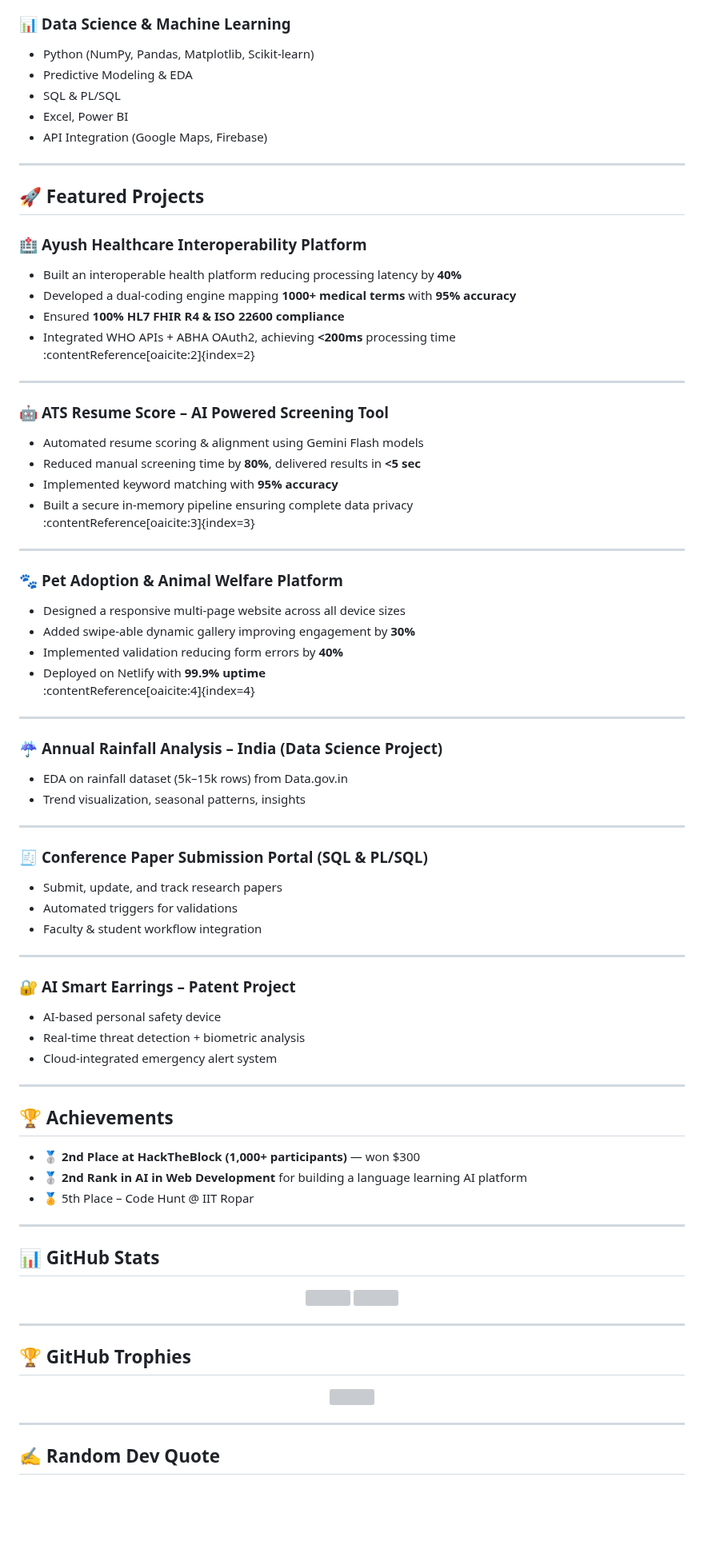
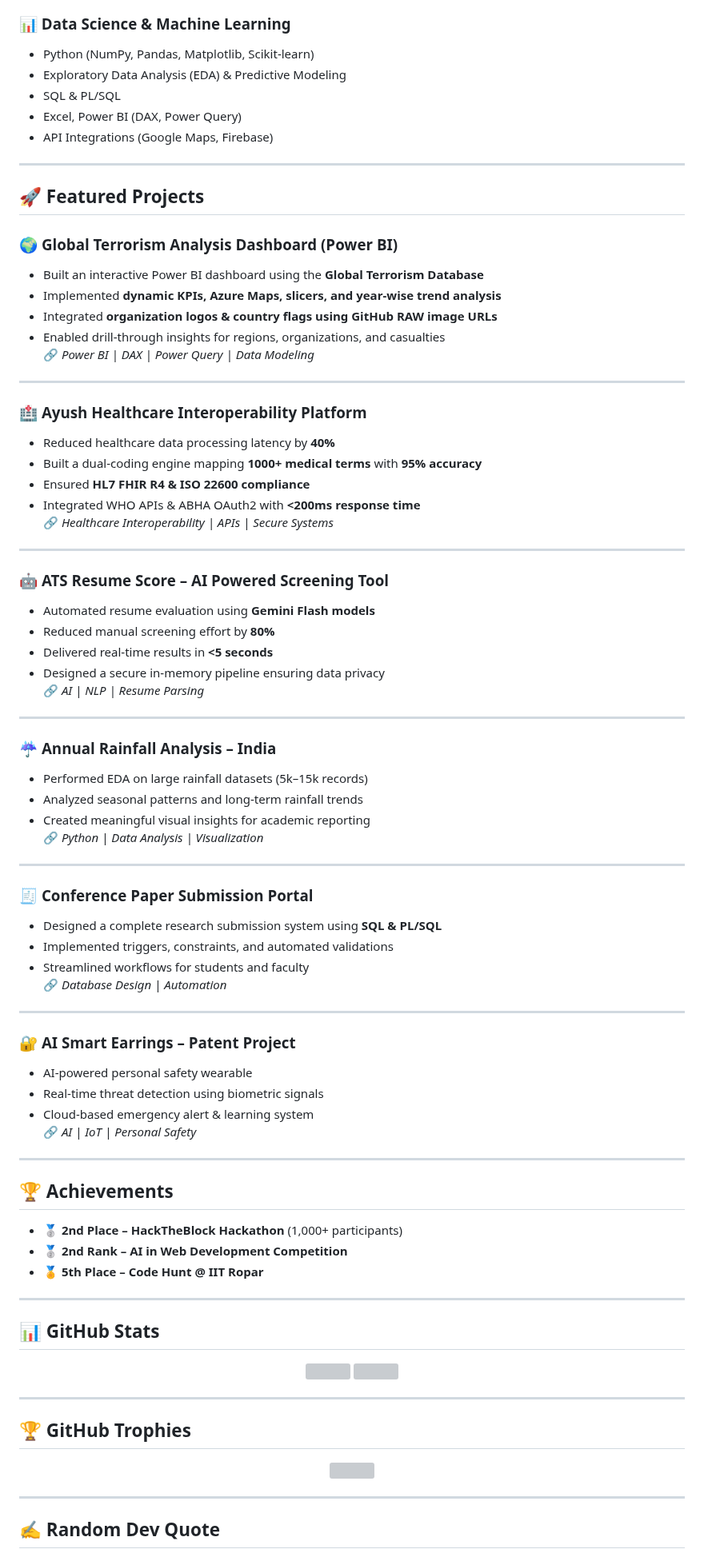
Before and after one commit to ajaygangwar945/ajaygangwar945, a Markdown page: README.md, the part around one of its changes. Shown at 80% size. Drawn GitHub-style; blank space fills up the shorter version; grey boxes are pictures that could not be loaded.

Commit message:
Refine README content for clarity and consistency
Updated various sections for clarity and consistency, including skills, projects, and achievements.

```diff
--- a/README.md
+++ b/README.md
@@ -40,67 +40,70 @@ From environmental intelligence tools to AI-based personal safety devices, I lov
 
 ### 📊 Data Science & Machine Learning
 - Python (NumPy, Pandas, Matplotlib, Scikit-learn)
-- Predictive Modeling & EDA
+- Exploratory Data Analysis (EDA) & Predictive Modeling
 - SQL & PL/SQL
-- Excel, Power BI
-- API Integration (Google Maps, Firebase)
+- Excel, Power BI (DAX, Power Query)
+- API Integrations (Google Maps, Firebase)
 
 ---
 
 ## 🚀 Featured Projects
 
+### 🌍 **Global Terrorism Analysis Dashboard (Power BI)**
+- Built an interactive Power BI dashboard using the **Global Terrorism Database**
+- Implemented **dynamic KPIs, Azure Maps, slicers, and year-wise trend analysis**
+- Integrated **organization logos & country flags using GitHub RAW image URLs**
+- Enabled drill-through insights for regions, organizations, and casualties
+🔗 *Power BI | DAX | Power Query | Data Modeling*
+
+---
+
 ### 🏥 **Ayush Healthcare Interoperability Platform**
-- Built an interoperable health platform reducing processing latency by **40%**
-- Developed a dual-coding engine mapping **1000+ medical terms** with **95% accuracy**
-- Ensured **100% HL7 FHIR R4 & ISO 22600 compliance**
-- Integrated WHO APIs + ABHA OAuth2, achieving **<200ms** processing time
-:contentReference[oaicite:2]{index=2}
+- Reduced healthcare data processing latency by **40%**
+- Built a dual-coding engine mapping **1000+ medical terms** with **95% accuracy**
+- Ensured **HL7 FHIR R4 & ISO 22600 compliance**
+- Integrated WHO APIs & ABHA OAuth2 with **<200ms response time**
+🔗 *Healthcare Interoperability | APIs | Secure Systems*
 
 ---
 
 ### 🤖 **ATS Resume Score – AI Powered Screening Tool**
-- Automated resume scoring & alignment using Gemini Flash models
-- Reduced manual screening time by **80%**, delivered results in **<5 sec**
-- Implemented keyword matching with **95% accuracy**
-- Built a secure in-memory pipeline ensuring complete data privacy
-:contentReference[oaicite:3]{index=3}
+- Automated resume evaluation using **Gemini Flash models**
+- Reduced manual screening effort by **80%**
+- Delivered real-time results in **<5 seconds**
+- Designed a secure in-memory pipeline ensuring data privacy
+🔗 *AI | NLP | Resume Parsing*
 
 ---
 
-### 🐾 **Pet Adoption & Animal Welfare Platform**
-- Designed a responsive multi-page website across all device sizes
-- Added swipe-able dynamic gallery improving engagement by **30%**
-- Implemented validation reducing form errors by **40%**
-- Deployed on Netlify with **99.9% uptime**
-:contentReference[oaicite:4]{index=4}
+### ☔ **Annual Rainfall Analysis – India**
+- Performed EDA on large rainfall datasets (5k–15k records)
+- Analyzed seasonal patterns and long-term rainfall trends
+- Created meaningful visual insights for academic reporting
+🔗 *Python | Data Analysis | Visualization*
 
 ---
 
-### ☔ **Annual Rainfall Analysis – India (Data Science Project)**
-- EDA on rainfall dataset (5k–15k rows) from Data.gov.in
-- Trend visualization, seasonal patterns, insights
-
----
-
-### 🧾 **Conference Paper Submission Portal (SQL & PL/SQL)**
-- Submit, update, and track research papers
-- Automated triggers for validations
-- Faculty & student workflow integration
+### 🧾 **Conference Paper Submission Portal**
+- Designed a complete research submission system using **SQL & PL/SQL**
+- Implemented triggers, constraints, and automated validations
+- Streamlined workflows for students and faculty
+🔗 *Database Design | Automation*
 
 ---
 
 ### 🔐 **AI Smart Earrings – Patent Project**
-- AI-based personal safety device
-- Real-time threat detection + biometric analysis
-- Cloud-integrated emergency alert system
+- AI-powered personal safety wearable
+- Real-time threat detection using biometric signals
+- Cloud-based emergency alert & learning system
+🔗 *AI | IoT | Personal Safety*
 
 ---
 
 ## 🏆 Achievements
-- 🥈 **2nd Place at HackTheBlock (1,000+ participants)** — won $300
-- 🥈 **2nd Rank in AI in Web Development** for building a language learning AI platform
-- 🏅 5th Place – Code Hunt @ IIT Ropar
-
+- 🥈 **2nd Place – HackTheBlock Hackathon** (1,000+ participants)
+- 🥈 **2nd Rank – AI in Web Development Competition**
+- 🏅 **5th Place – Code Hunt @ IIT Ropar**
 
 ---
 
```
Also changed, not shown: other parts of README.md (+16 -11 lines).
